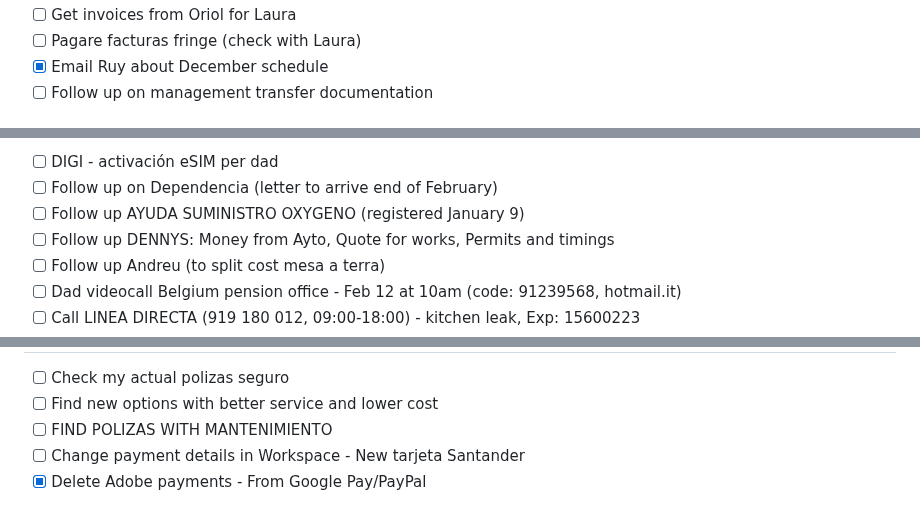
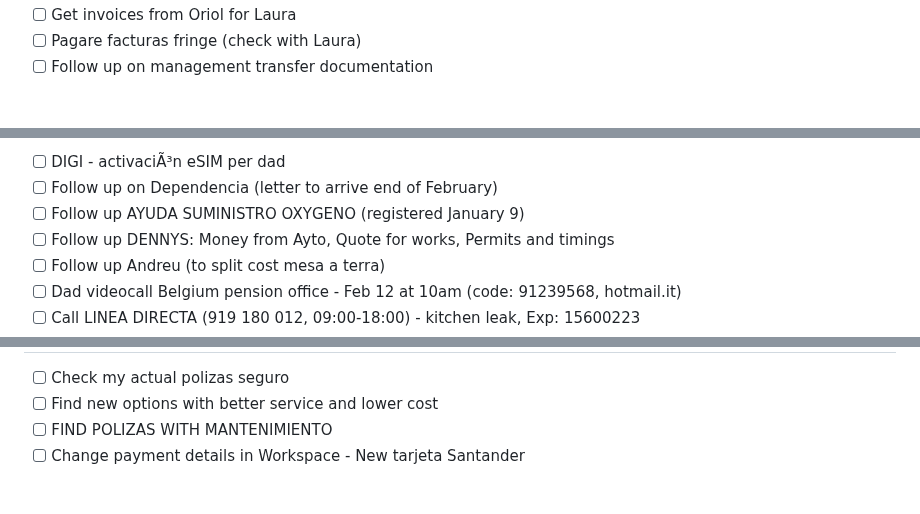
Before and after one commit to MotherOfChaos/Life-Operating-System, a Markdown page: PERMANENT_TODO.md, 3 parts joined by grey strips. Rendered like a GitHub page.

```diff
--- a/PERMANENT_TODO.md
+++ b/PERMANENT_TODO.md
@@ -50,5 +46,4 @@
 - [ ] Get invoices from Oriol for Laura
 - [ ] Pagare facturas fringe (check with Laura)
-- [x] Email Ruy about December schedule
 - [ ] Follow up on management transfer documentation
 
@@ -72,5 +67,5 @@
 
-- [ ] DIGI - activación eSIM per dad
+- [ ] DIGI - activaciÃ³n eSIM per dad
 - [ ] Follow up on Dependencia (letter to arrive end of February)
 - [ ] Follow up AYUDA SUMINISTRO OXYGENO (registered January 9)
 - [ ] Follow up DENNYS: Money from Ayto, Quote for works, Permits and timings
@@ -92,5 +87,4 @@
 - [ ] Find new options with better service and lower cost
 - [ ] FIND POLIZAS WITH MANTENIMIENTO
 - [ ] Change payment details in Workspace - New tarjeta Santander
-- [x] Delete Adobe payments - From Google Pay/PayPal
 
```
Also changed, not shown: other parts of PERMANENT_TODO.md (+31 -36 lines).
